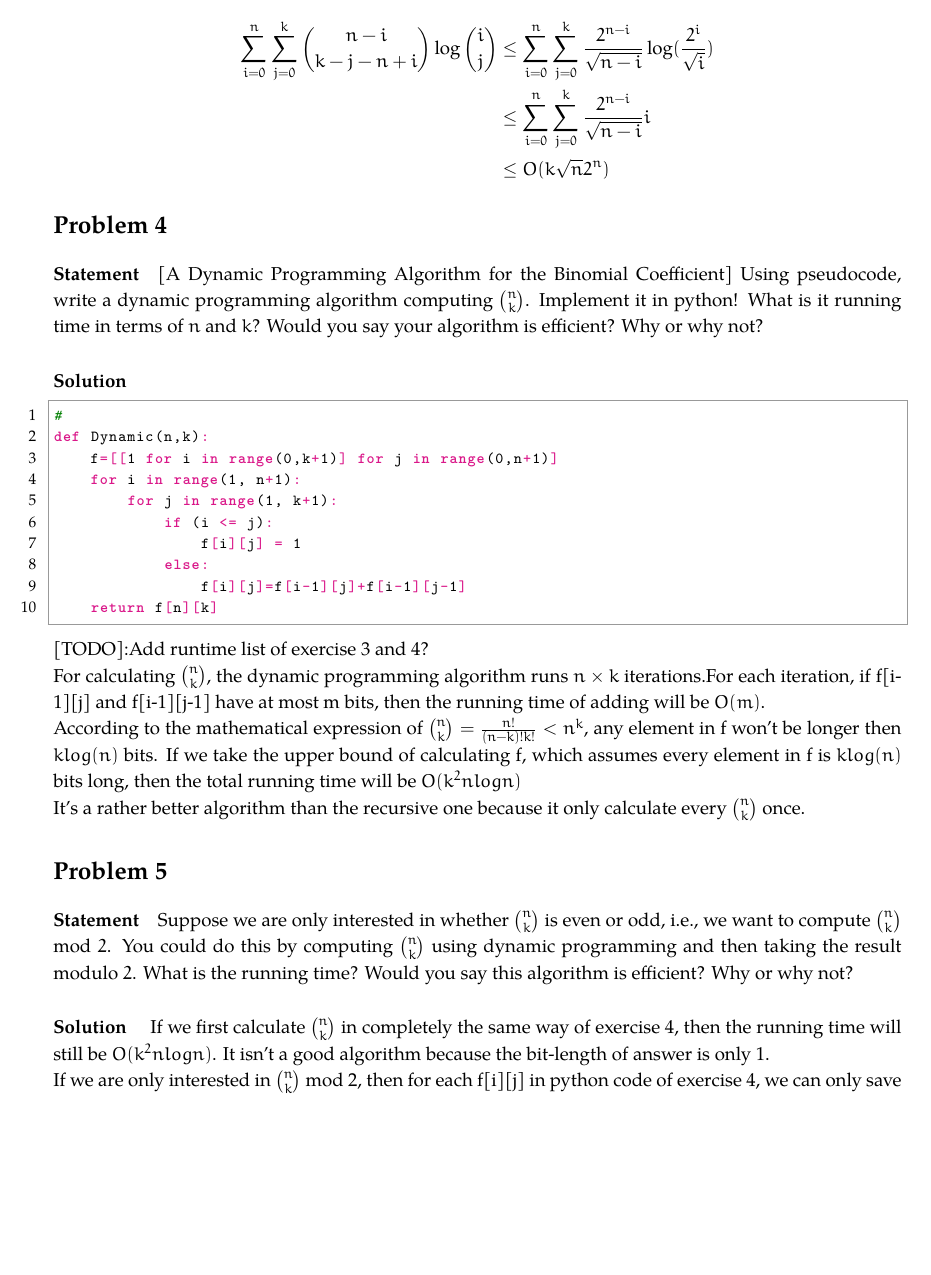
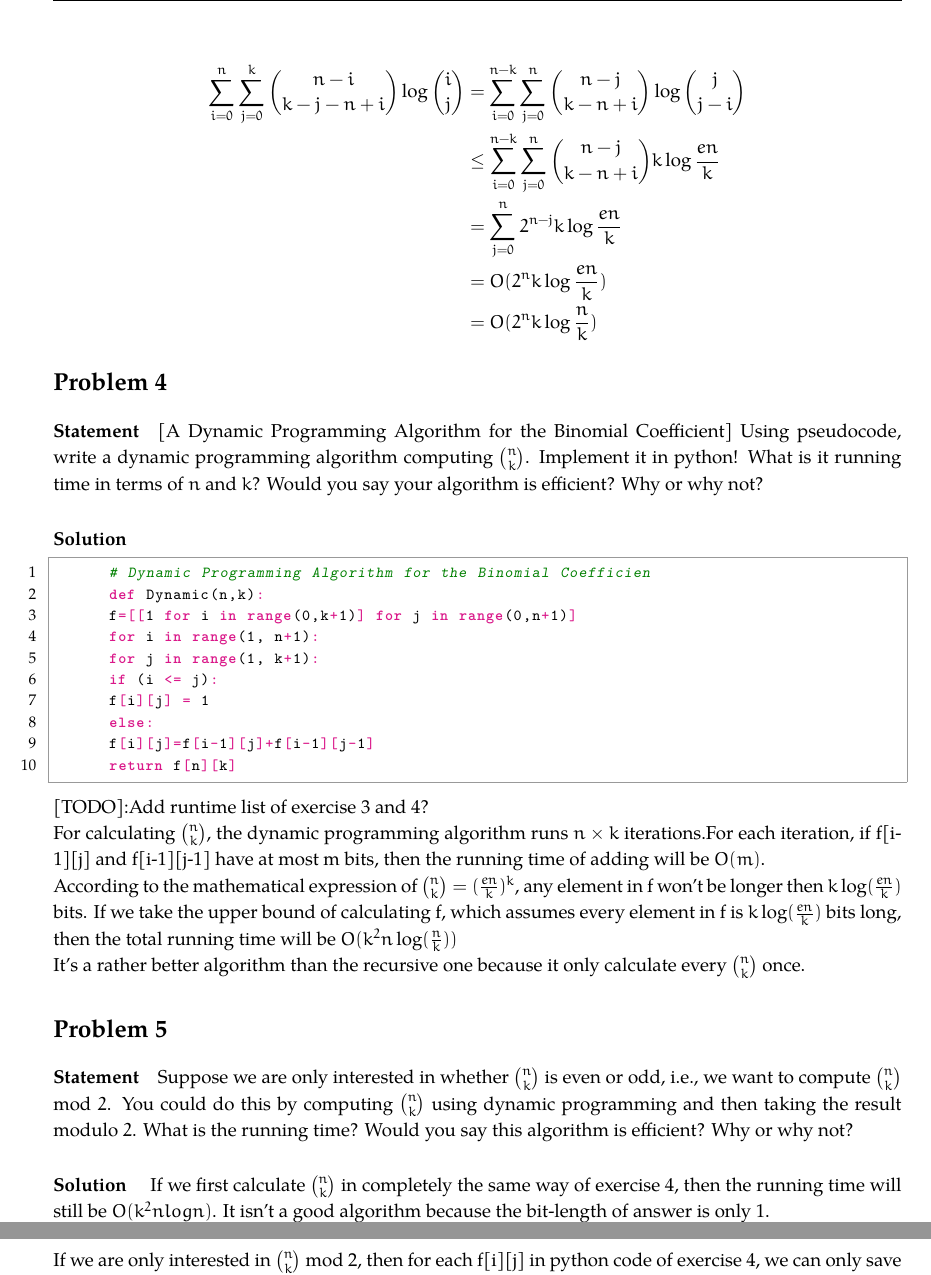
Before and after one commit to fstqwq/Akina_Algo_HW, a LaTeX problem sheet (1/hw1.tex): part of page 3 of 4 before the commit and two parts of pages 3 and 4 of 4 after it, the two joined at a grey line, cut at the place of the change, the shorter picture padded with empty space. Compiled offline with XeLaTeX; a missing font is replaced by an installed copy or a similar font.

Commit message:
fix bug of T3 and T4

```diff
--- a/1/hw1.tex
+++ b/1/hw1.tex
@@ -109,6 +109,5 @@ def Rec(n, k):
 
     To figure out the complexity of the recursive algorithm, what important is to figure out the number of recalculations for each sub-recursion.
 
-    Notice that \( n \) always reduce by \( 1 \) at every recursion, and \( k \) always reduce by \( 1 \) or \( 2 \).
+    Notice that \( n \) always reduce by \( 1 \), and \( k \) always reduce by \( 1 \) or \( 2 \) at each recursion.
 
-    Hence sub-recursion Rec \(p, q\) will be recalculated by \( {n - i \choose k - j - n + i} \) times
@@ -123,9 +122,11 @@ def Rec(n, k):
 
     \[
 	    \begin{split}
-            \sum_{i = 0}^{n} \sum_{j = 0}^k {n - i \choose k - j - n + i} \log{i \choose j} &\leq \sum_{i=0}^{n} \sum_{j=0}^k \frac{2^{n - i}}{\sqrt{n-i}} \log(\frac{2^i}{\sqrt{i}}) \\
-            &\leq \sum_{i=0}^{n} \sum_{j=0}^k \frac{2^{n - i}}{\sqrt{n-i}} i \\
-            &\leq O(k \sqrt{n}2^n)
+		    \sum_{i = 0}^{n} \sum_{j = 0}^k {n - i \choose k - j - n + i} \log{i \choose j} &= \sum_{i=0}^{n-k} \sum_{j=0}^n {n - j \choose k - n + i} \log{j \choose j - i} \\
+		    &\leq \sum_{i=0}^{n-k} \sum_{j=0}^n {n - j \choose k - n + i} k\log{\frac{en}{k}} \\
+		    &= \sum_{j=0}^n 2^{n-j} k \log{\frac{en}{k}} \\
+		    &= O(2^{n}k \log{\frac{en}{k}}) \\
+		    &= O(2^{n}k \log{\frac{n}{k}})
 	    \end{split}
     \]
 \end{problem}
@@ -140,7 +141,7 @@ def Rec(n, k):
     Would you say your algorithm is efficient? Why or why not?
     \solution
     \begin{python}
-#
+    	# Dynamic Programming Algorithm for the Binomial Coefficien
     	def Dynamic(n,k):
     	f=[[1 for i in range(0,k+1)] for j in range(0,n+1)]
     	for i in range(1, n+1):
@@ -156,7 +157,7 @@ def Dynamic(n,k):
 
     For calculating ${n \choose k}$, the dynamic programming algorithm runs $n \times k$ iterations.For each iteration, if f[i-1][j] and f[i-1][j-1] have at most m bits, then the running time of adding will be $O(m)$.
 
-    According to the mathematical expression of ${n \choose k}=\frac{n!}{(n-k)!k!}<n^k$, any element in f won't be longer then $klog(n)$ bits. If we take the upper bound of calculating f, which assumes every element in f is $klog(n)$ bits long, then the total running time will be $O(k^2nlogn)$
+    According to the mathematical expression of ${n \choose k}=(\frac{en}{k})^k$, any element in f won't be longer then $k\log(\frac{en}{k})$ bits. If we take the upper bound of calculating f, which assumes every element in f is $k\log(\frac{en}{k})$ bits long, then the total running time will be $O(k^2n\log(\frac{n}{k}))$
 
     It's a rather better algorithm than the recursive one because it only calculate every ${n \choose k}$ once.
 
```
Also changed, not shown: 1/hw1.tex (10 more changed lines), 1 other file. Lines whose indentation alone changed are shown as unchanged.
